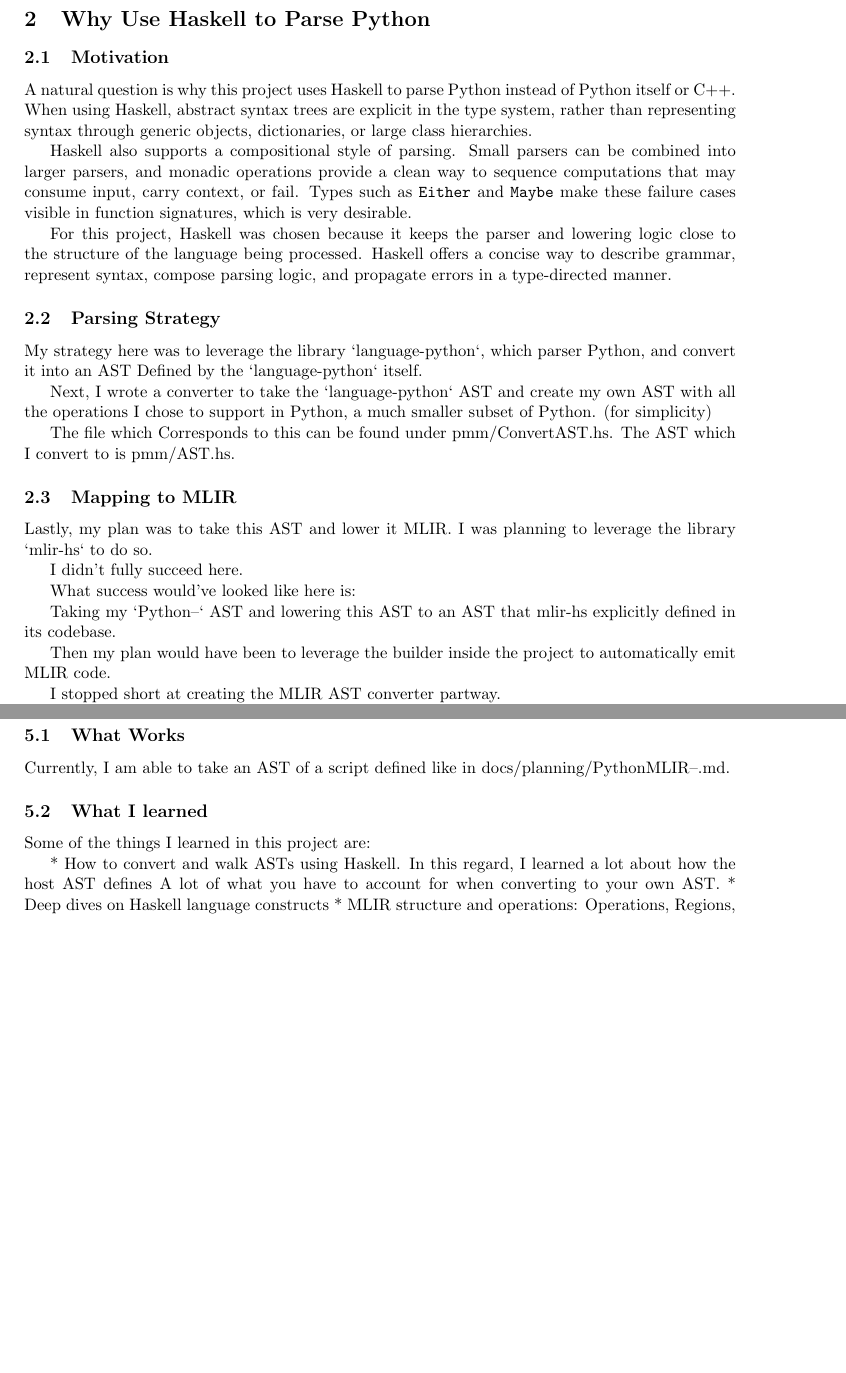
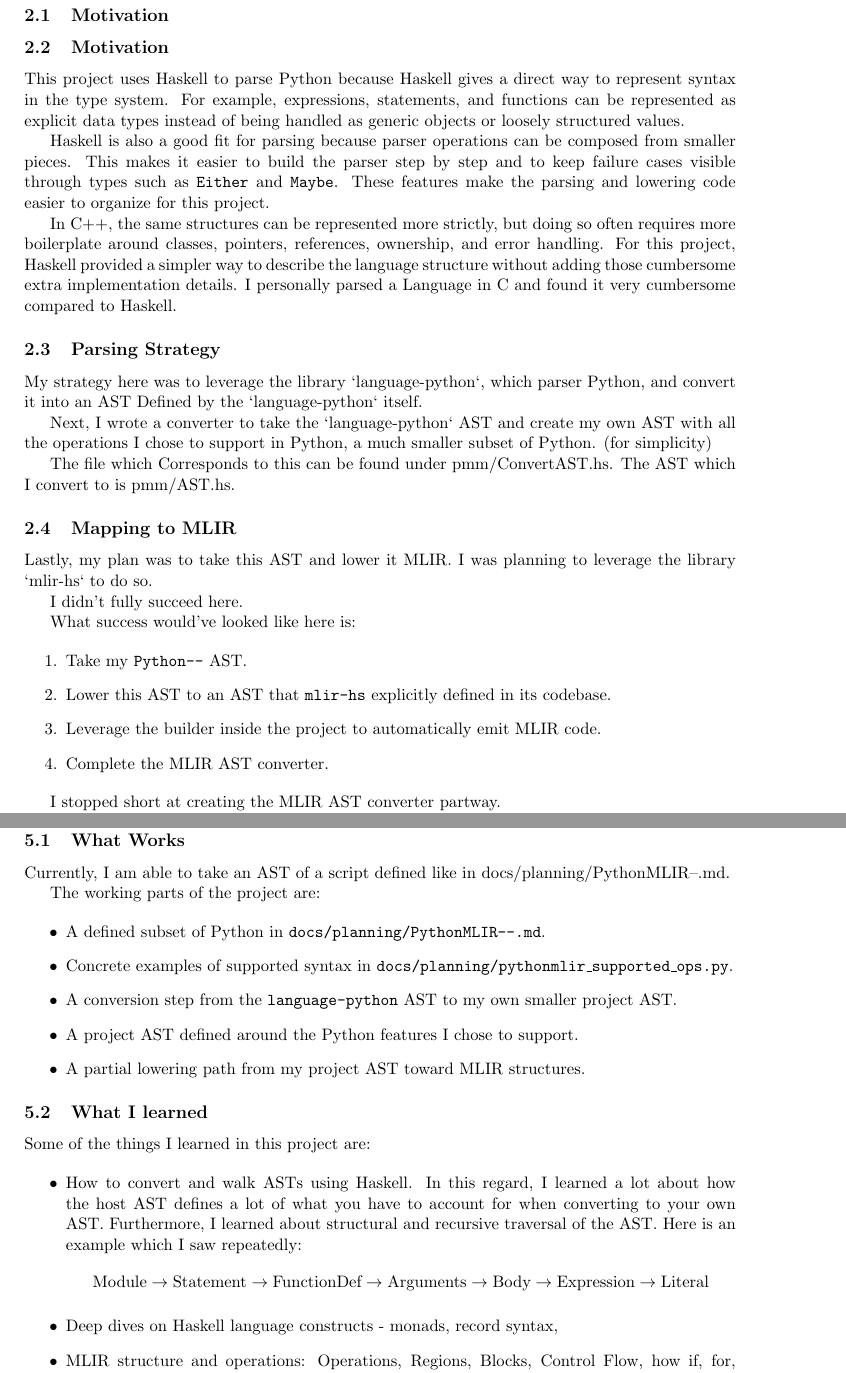
Before and after one commit to handel-fan/efp_final, a LaTeX paper (writeup/writeup.tex): two parts of pages 3 and 4 of 5 before the commit and two parts of pages 3 and 5 of 5 after it, joined at a grey line, cut at the place of the change, the shorter picture padded with empty space. Compiled offline with pdfLaTeX.

Commit message:
fixing lists, making motivations better

```diff
--- a/writeup/writeup.tex
+++ b/writeup/writeup.tex
@@ -94,26 +95,30 @@ module {
 	\item \textbf{Reusable infrastructure}: Optimization passes, analyses, and
 	      transformations can be shared across different dialects and stages.
 \end{itemize}
+
 % ----------------------------
 \section{Why Use Haskell to Parse Python}
 \subsection{Motivation}
 
-A natural question is why this project uses Haskell to parse Python instead of
-Python itself or C++. When using Haskell, abstract syntax trees are explicit in
-the type system, rather than representing syntax through generic objects,
-dictionaries, or large class hierarchies.
+\subsection{Motivation}
 
-Haskell also supports a compositional style of parsing. Small parsers can be
-combined into larger parsers, and monadic operations provide a clean way to
-sequence computations that may consume input, carry context, or fail. Types
-such as \texttt{Either} and \texttt{Maybe} make these failure cases visible in
-function signatures, which is very desirable.
+This project uses Haskell to parse Python because Haskell gives a direct way to
+represent syntax in the type system. For example, expressions, statements, and
+functions can be represented as explicit data types instead of being handled as
+generic objects or loosely structured values.
 
-For this project, Haskell was chosen because it keeps the parser and lowering
-logic close to the structure of the language being processed. Haskell offers a
-concise way to describe grammar, represent syntax, compose parsing logic, and
-propagate errors in a type-directed manner.
+Haskell is also a good fit for parsing because parser operations can be
+composed from smaller pieces. This makes it easier to build the parser step by
+step and to keep failure cases visible through types such as \texttt{Either}
+and \texttt{Maybe}. These features make the parsing and lowering code easier to
+organize for this project.
 
+In C++, the same structures can be represented more strictly, but doing so
+often requires more boilerplate around classes, pointers, references,
+ownership, and error handling. For this project, Haskell provided a simpler way
+to describe the language structure without adding those cumbersome extra
+implementation details. I personally parsed a Language in C and found it very
+cumbersome compared to Haskell.
 \subsection{Parsing Strategy}
 My strategy here was to leverage the library `language-python`, which parser
 Python, and convert it into an AST Defined by the `language-python` itself.
@@ -133,15 +138,18 @@ I didn't fully succeed here.
 
 What success would've looked like here is:
 
-Taking my `Python--` AST and lowering this AST to an AST that mlir-hs
-explicitly defined in its codebase.
-
-Then my plan would have been to leverage the builder inside the project to
-automatically emit MLIR code.
+\begin{enumerate}
+	\item Take my \texttt{Python--} AST.
+	\item Lower this AST to an AST that \texttt{mlir-hs} explicitly defined in its
+	      codebase.
+	\item Leverage the builder inside the project to automatically emit MLIR code.
+	\item Complete the MLIR AST converter.
+\end{enumerate}
 
 I stopped short at creating the MLIR AST converter partway.
 
 The file which corresponds to this is found under pmm/LowerMLIR.hs.
+
 % ----------------------------
 \section{System Architecture}
 \subsection{Pipeline Overview}
@@ -202,10 +215,43 @@ MLIR constructs.
 Currently, I am able to take an AST of a script defined like in
 docs/planning/PythonMLIR--.md.
 
+The working parts of the project are:
+
+\begin{itemize}
+	\item A defined subset of Python in \texttt{docs/planning/PythonMLIR--.md}.
+	\item Concrete examples of supported syntax in
+	      \texttt{docs/planning/pythonmlir\_supported\_ops.py}.
+	\item A conversion step from the \texttt{language-python} AST to my own smaller
+	      project AST.
+	\item A project AST defined around the Python features I chose to support.
+	\item A partial lowering path from my project AST toward MLIR structures.
+\end{itemize}
+
 \subsection{What I learned}
 Some of the things I learned in this project are:
 
-* How to convert and walk ASTs using Haskell. In this regard, I learned a lot about how
-the host AST defines A lot of what you have to account for when converting to your own AST.
-* Deep dives on Haskell language constructs
-* MLIR structure and operations: Operations, Regions, Blocks, Control Flow,
+\begin{itemize}
+	\item How to convert and walk ASTs using Haskell. In this regard, I learned a lot
+	      about how the host AST defines a lot of what you have to account for when
+	      converting to your own AST. Furthermore, I learned about structural and
+	      recursive traversal of the AST. Here is an example which I saw repeatedly:
+	      \[
+		      \text{Module}
+		      \rightarrow
+		      \text{Statement}
+		      \rightarrow
+		      \text{FunctionDef}
+		      \rightarrow
+		      \text{Arguments}
+		      \rightarrow
+		      \text{Body}
+		      \rightarrow
+		      \text{Expression}
+		      \rightarrow
+		      \text{Literal}
+	      \]
+
+	\item Deep dives on Haskell language constructs - monads, record syntax,
+
+	\item MLIR structure and operations: Operations, Regions, Blocks, Control Flow, how
+	      if, for, function calls, etc all actually work under the hood.
```
Also changed, not shown: TODO.md (+6 -6 lines), writeup/writeup.tex (18 more changed lines).
